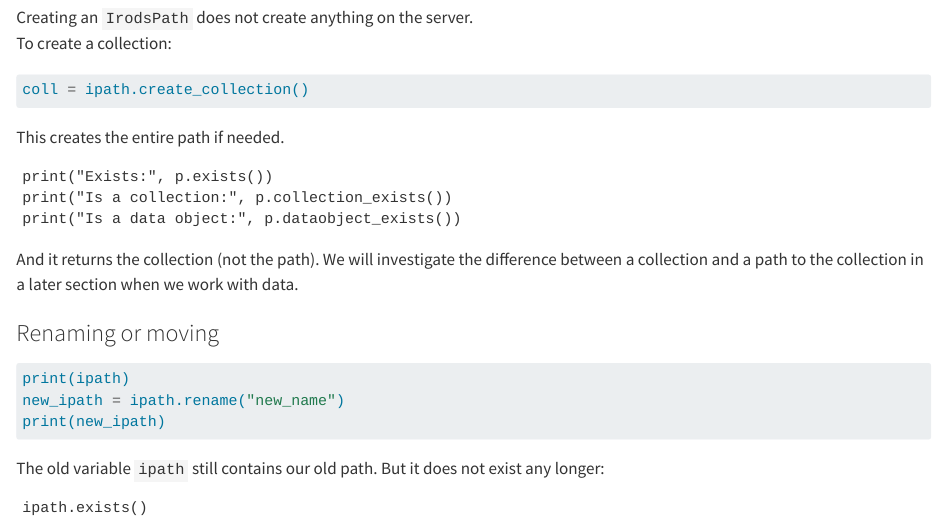
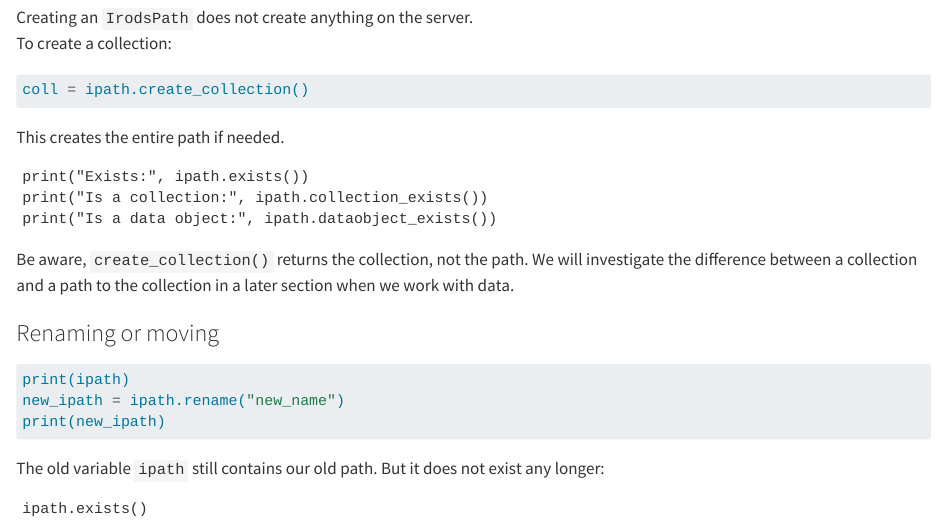
Before and after one commit to iBridges-for-iRODS/iBridges-Training, a Quarto document (book/api/irods-paths.qmd): the page in a window 1100 px wide, from 1660 px down. Rendered offline with R 4.5, knitr and Pandoc in place of Quarto, with nearby package versions.

Commit message:
update collection creation

````diff
--- a/book/api/irods-paths.qmd
+++ b/book/api/irods-paths.qmd
@@ -95,12 +95,12 @@ coll = ipath.create_collection()
 This creates the entire path if needed.
 
 ```
-print("Exists:", p.exists())
-print("Is a collection:", p.collection_exists())
-print("Is a data object:", p.dataobject_exists())
+print("Exists:", ipath.exists())
+print("Is a collection:", ipath.collection_exists())
+print("Is a data object:", ipath.dataobject_exists())
 ```
 
-And it returns the collection (not the path). We will investigate the difference between a collection and a
+Be aware, `create_collection()` returns the collection, not the path. We will investigate the difference between a collection and a
 path to the collection in a later section when we work with data.
 
 ### Renaming or moving
````
